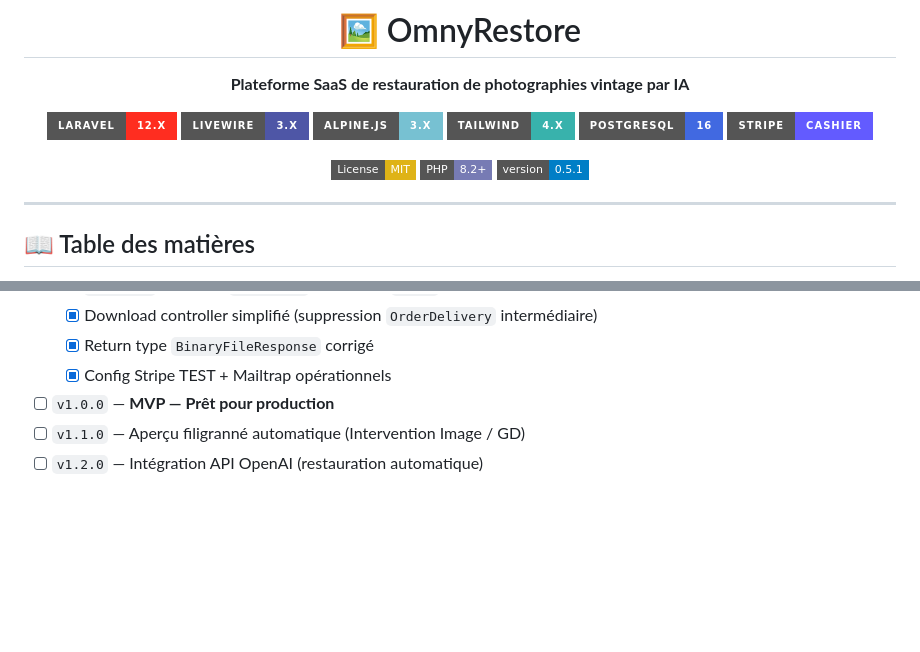
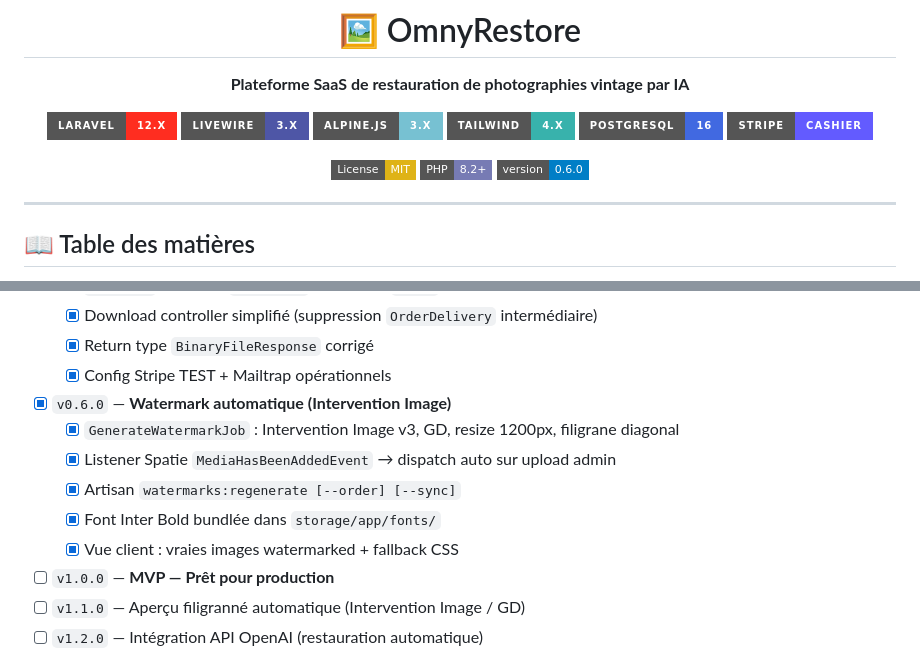
Before and after one commit to zyrass/OmnyRestore, a Markdown page: README.md, 2 parts joined by grey strips. Drawn GitHub-style; badges without logos; blank space fills up the shorter version.

Commit message:
docs: README + CHANGELOG Phase 7 v0.6.0 watermark

```diff
--- a/README.md
+++ b/README.md
@@ -13,7 +13,7 @@
 
 [![License: MIT](https://img.shields.io/badge/License-MIT-yellow.svg?style=flat-square)](LICENSE)
 [![PHP](https://img.shields.io/badge/PHP-8.2+-777BB4?style=flat-square&logo=php&logoColor=white)](https://php.net)
-[![Version](https://img.shields.io/badge/version-0.5.1-blue?style=flat-square)](CHANGELOG.md)
+[![Version](https://img.shields.io/badge/version-0.6.0-blue?style=flat-square)](CHANGELOG.md)
 
 </div>
 
@@ -478,6 +478,12 @@ git commit -m "feat(tickets): interface admin tickets support" \
   - [x] Download controller simplifié (suppression `OrderDelivery` intermédiaire)
   - [x] Return type `BinaryFileResponse` corrigé
   - [x] Config Stripe TEST + Mailtrap opérationnels
+- [x] `v0.6.0` — **Watermark automatique (Intervention Image)**
+  - [x] `GenerateWatermarkJob` : Intervention Image v3, GD, resize 1200px, filigrane diagonal
+  - [x] Listener Spatie `MediaHasBeenAddedEvent` → dispatch auto sur upload admin
+  - [x] Artisan `watermarks:regenerate [--order] [--sync]`
+  - [x] Font Inter Bold bundlée dans `storage/app/fonts/`
+  - [x] Vue client : vraies images watermarked + fallback CSS
 - [ ] `v1.0.0` — **MVP — Prêt pour production**
 - [ ] `v1.1.0` — Aperçu filigranné automatique (Intervention Image / GD)
 - [ ] `v1.2.0` — Intégration API OpenAI (restauration automatique)
```
Also changed, not shown: CHANGELOG.md (+20 -1 lines).
